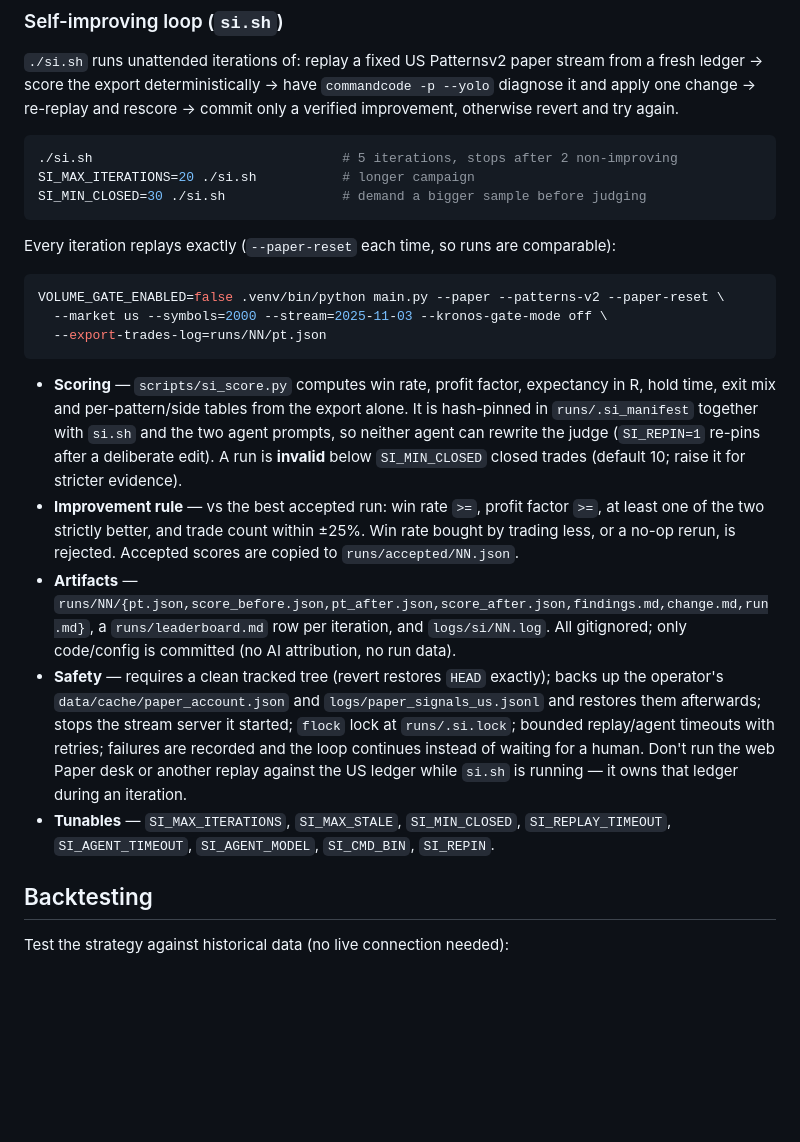
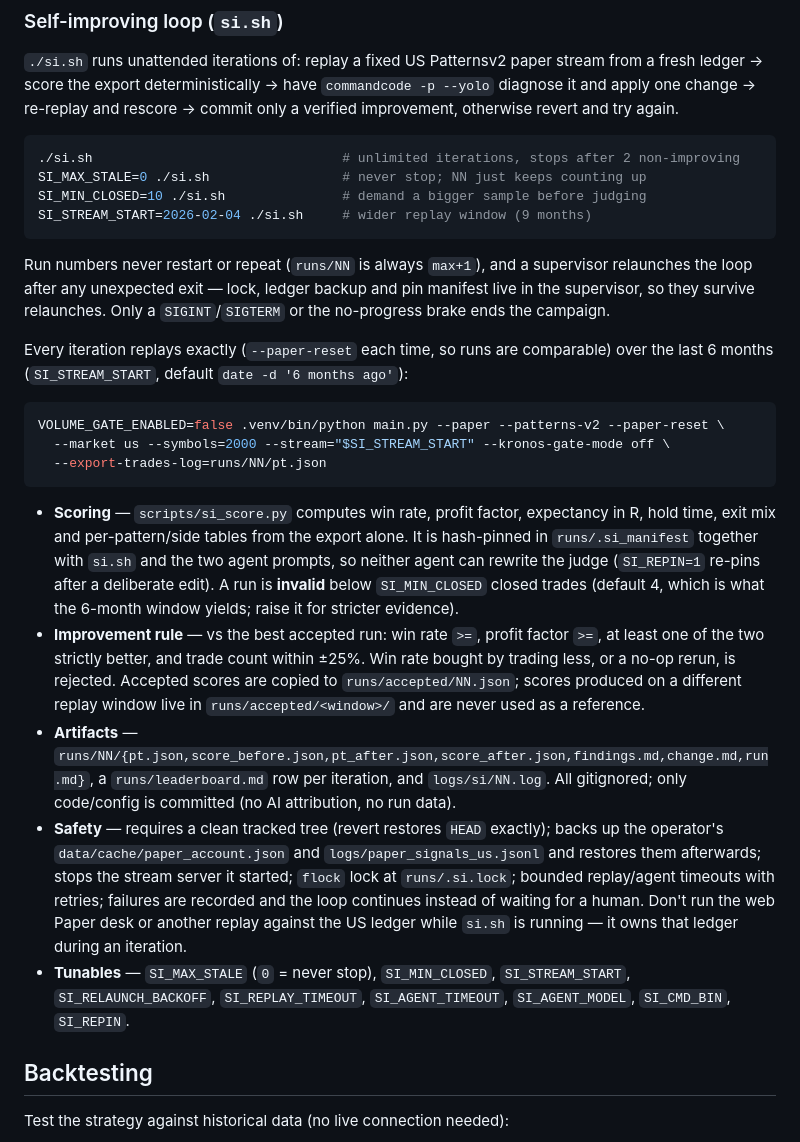
Before and after one commit to edos4/trading, a Markdown page: README.md, the part around the change. GitHub-like rendering; blank space fills up the shorter version.

Commit message:
docs(readme): document the si.sh supervisor and 6-month replay window
Drop the removed SI_MAX_ITERATIONS knob and document the unlimited
iteration model, the relaunch behaviour, SI_STREAM_START and
SI_RELAUNCH_BACKOFF, and the lower SI_MIN_CLOSED floor. Note that accepted
scores produced on a different replay window are kept out of the reference
set.

````diff
--- a/README.md
+++ b/README.md
@@ -141,17 +141,24 @@ stream from a fresh ledger → score the export deterministically → have
 → commit only a verified improvement, otherwise revert and try again.
 
 ```bash
-./si.sh                                # 5 iterations, stops after 2 non-improving
-SI_MAX_ITERATIONS=20 ./si.sh           # longer campaign
-SI_MIN_CLOSED=30 ./si.sh               # demand a bigger sample before judging
+./si.sh                                # unlimited iterations, stops after 2 non-improving
+SI_MAX_STALE=0 ./si.sh                 # never stop; NN just keeps counting up
+SI_MIN_CLOSED=10 ./si.sh               # demand a bigger sample before judging
+SI_STREAM_START=2026-02-04 ./si.sh     # wider replay window (9 months)
 ```
 
+Run numbers never restart or repeat (`runs/NN` is always `max+1`), and a
+supervisor relaunches the loop after any unexpected exit — lock, ledger backup
+and pin manifest live in the supervisor, so they survive relaunches. Only a
+`SIGINT`/`SIGTERM` or the no-progress brake ends the campaign.
+
 Every iteration replays exactly (`--paper-reset` each time, so runs are
-comparable):
+comparable) over the last 6 months (`SI_STREAM_START`, default `date -d '6
+months ago'`):
 
 ```bash
 VOLUME_GATE_ENABLED=false .venv/bin/python main.py --paper --patterns-v2 --paper-reset \
-  --market us --symbols=2000 --stream=2025-11-03 --kronos-gate-mode off \
+  --market us --symbols=2000 --stream="$SI_STREAM_START" --kronos-gate-mode off \
   --export-trades-log=runs/NN/pt.json
 ```
 
@@ -160,11 +167,14 @@ VOLUME_GATE_ENABLED=false .venv/bin/python main.py --paper --patterns-v2 --paper
   export alone. It is hash-pinned in `runs/.si_manifest` together with `si.sh`
   and the two agent prompts, so neither agent can rewrite the judge
   (`SI_REPIN=1` re-pins after a deliberate edit). A run is **invalid** below
-  `SI_MIN_CLOSED` closed trades (default 10; raise it for stricter evidence).
+  `SI_MIN_CLOSED` closed trades (default 4, which is what the 6-month window
+  yields; raise it for stricter evidence).
 - **Improvement rule** — vs the best accepted run: win rate `>=`, profit factor
   `>=`, at least one of the two strictly better, and trade count within ±25%.
   Win rate bought by trading less, or a no-op rerun, is rejected. Accepted
-  scores are copied to `runs/accepted/NN.json`.
+  scores are copied to `runs/accepted/NN.json`; scores produced on a different
+  replay window live in `runs/accepted/<window>/` and are never used as a
+  reference.
 - **Artifacts** — `runs/NN/{pt.json,score_before.json,pt_after.json,score_after.json,findings.md,change.md,run.md}`,
   a `runs/leaderboard.md` row per iteration, and `logs/si/NN.log`. All gitignored;
   only code/config is committed (no AI attribution, no run data).
@@ -176,9 +186,9 @@ VOLUME_GATE_ENABLED=false .venv/bin/python main.py --paper --patterns-v2 --paper
   waiting for a human. Don't run the web Paper desk or another replay against
   the US ledger while `si.sh` is running — it owns that ledger during an
   iteration.
-- **Tunables** — `SI_MAX_ITERATIONS`, `SI_MAX_STALE`, `SI_MIN_CLOSED`,
-  `SI_REPLAY_TIMEOUT`, `SI_AGENT_TIMEOUT`, `SI_AGENT_MODEL`, `SI_CMD_BIN`,
-  `SI_REPIN`.
+- **Tunables** — `SI_MAX_STALE` (`0` = never stop), `SI_MIN_CLOSED`,
+  `SI_STREAM_START`, `SI_RELAUNCH_BACKOFF`, `SI_REPLAY_TIMEOUT`,
+  `SI_AGENT_TIMEOUT`, `SI_AGENT_MODEL`, `SI_CMD_BIN`, `SI_REPIN`.
 
 ## Backtesting
 
````
